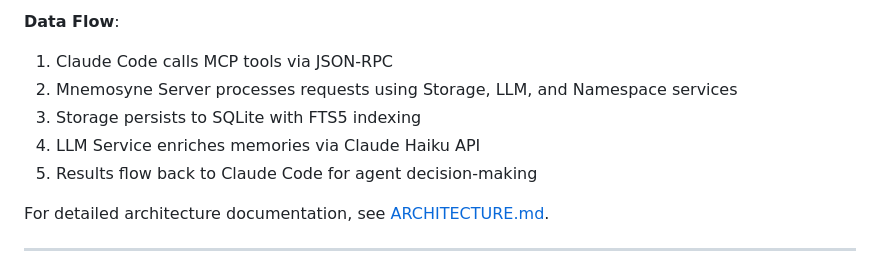
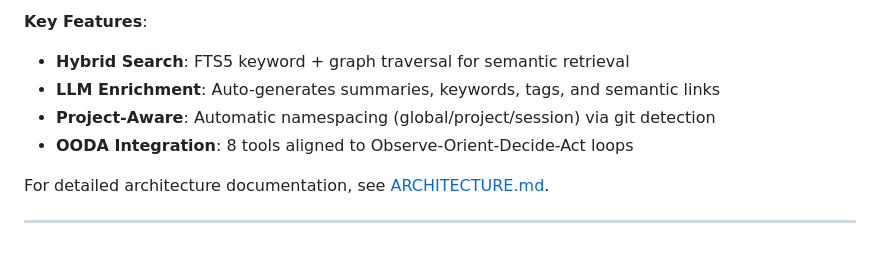
Before and after one commit to rand/mnemosyne, a Markdown page: README.md, the part around one of its changes. Drawn GitHub-style.

````diff
--- a/README.md
+++ b/README.md
@@ -167,11 +174,10 @@ FEEDBACK → Link strength evolution, importance decay
 ```
 
-**Data Flow**:
-1. Claude Code calls MCP tools via JSON-RPC
-2. Mnemosyne Server processes requests using Storage, LLM, and Namespace services
-3. Storage persists to SQLite with FTS5 indexing
-4. LLM Service enriches memories via Claude Haiku API
-5. Results flow back to Claude Code for agent decision-making
+**Key Features**:
+- **Hybrid Search**: FTS5 keyword + graph traversal for semantic retrieval
+- **LLM Enrichment**: Auto-generates summaries, keywords, tags, and semantic links
+- **Project-Aware**: Automatic namespacing (global/project/session) via git detection
+- **OODA Integration**: 8 tools aligned to Observe-Orient-Decide-Act loops
 
 For detailed architecture documentation, see [ARCHITECTURE.md](ARCHITECTURE.md).
 
````
Also changed, not shown: other parts of README.md (+35 -28 lines), ARCHITECTURE.md (+150 -86 lines), MCP_SERVER.md (+52 -26 lines).
